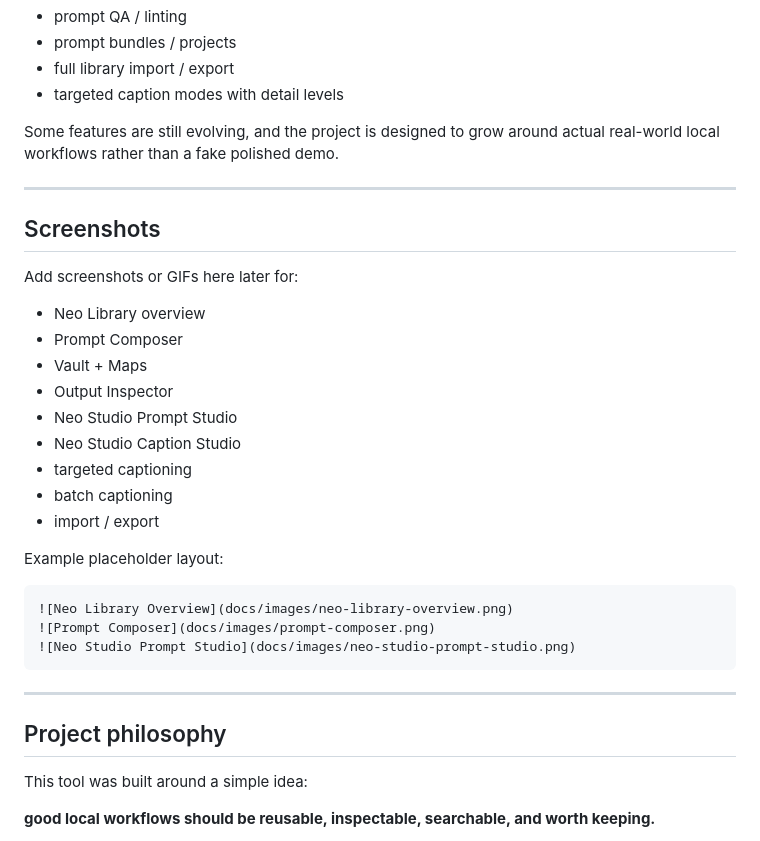
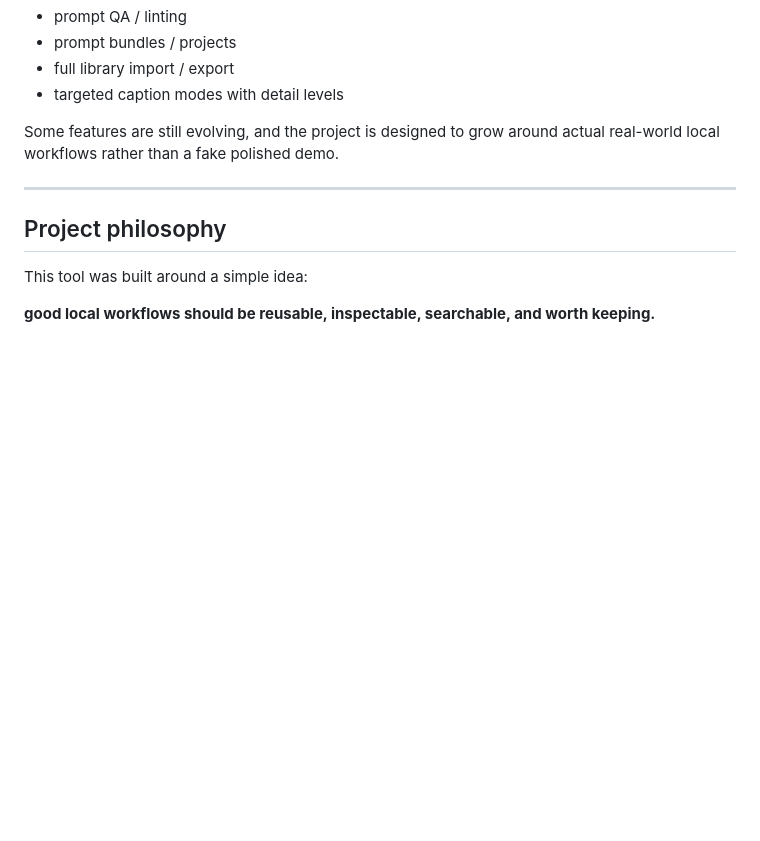
Before and after one commit to EditwithLak/Neo_Studio_Suite, a Markdown page: README.md, the part around the change. Rendered like a GitHub page; blank space fills up the shorter version.

````diff
--- a/README.md
+++ b/README.md
@@ -329,30 +329,6 @@ Some features are still evolving, and the project is designed to grow around act
 
 ---
 
-## Screenshots
-
-Add screenshots or GIFs here later for:
-
-- Neo Library overview
-- Prompt Composer
-- Vault + Maps
-- Output Inspector
-- Neo Studio Prompt Studio
-- Neo Studio Caption Studio
-- targeted captioning
-- batch captioning
-- import / export
-
-Example placeholder layout:
-
-```md
-![Neo Library Overview](docs/images/neo-library-overview.png)
-![Prompt Composer](docs/images/prompt-composer.png)
-![Neo Studio Prompt Studio](docs/images/neo-studio-prompt-studio.png)
-```
-
----
-
 ## Project philosophy
 
 This tool was built around a simple idea:
````
